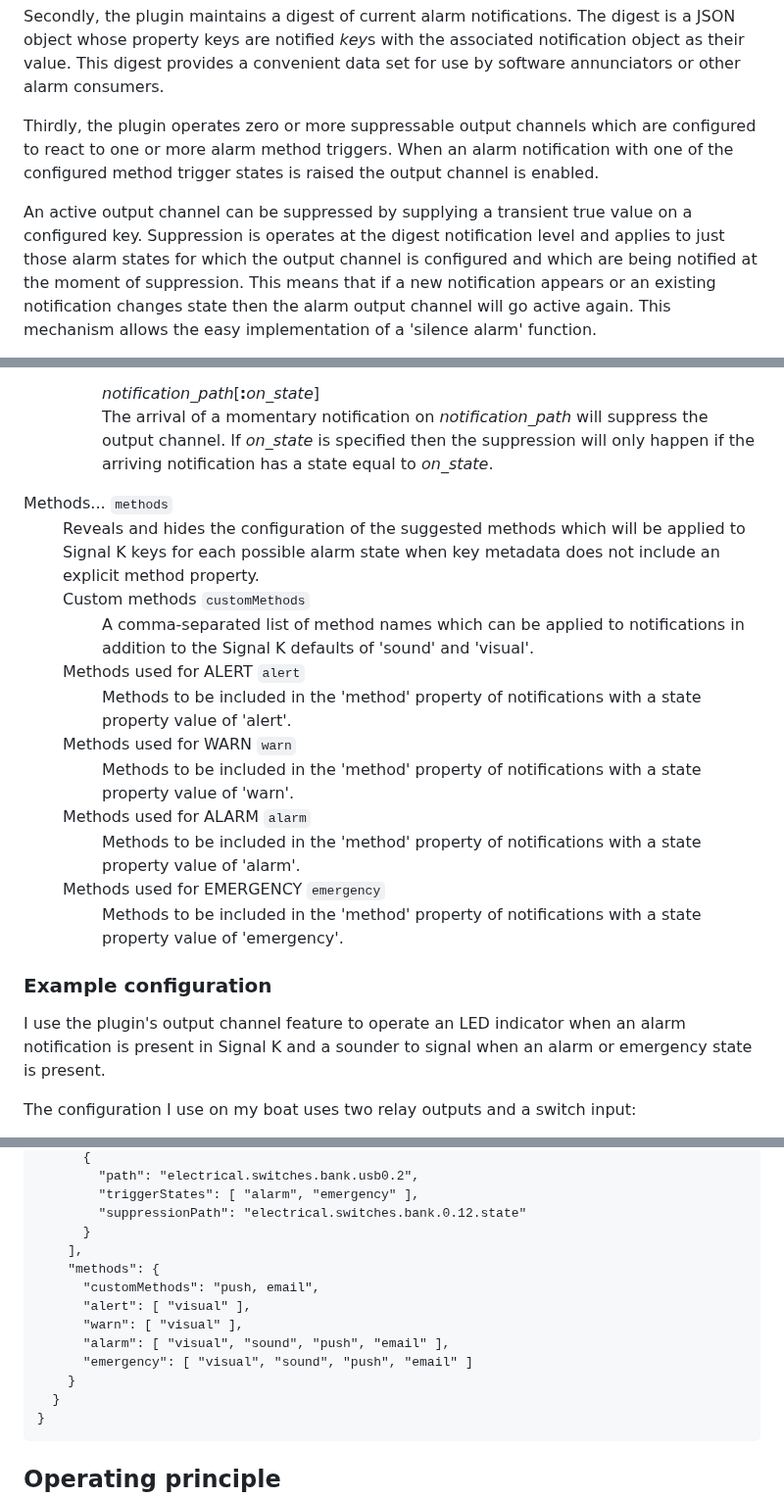
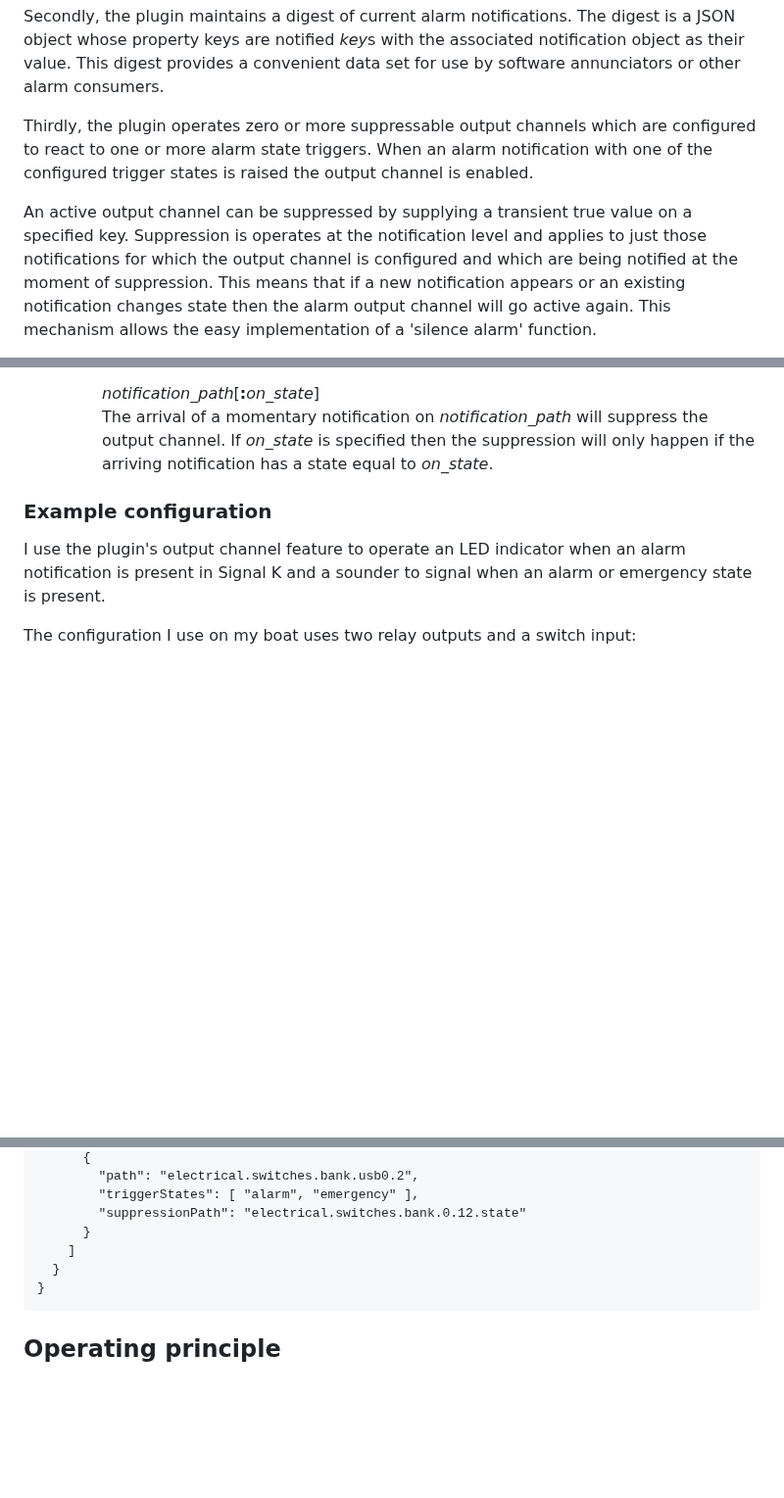
Before and after one commit to pdjr-signalk/pdjr-skplugin-alarm-manager, a Markdown page: README.md, 3 parts joined by grey strips. Shown at 98% size. Drawn GitHub-style; blank space fills up the shorter version.

````diff
--- a/README.md
+++ b/README.md
@@ -23,14 +23,14 @@ This digest provides a convenient data set for use by software
 annunciators or other alarm consumers.
 
 Thirdly, the plugin operates zero or more suppressable output channels
-which are configured to react to one or more alarm method triggers.
-When an alarm notification with one of the configured method trigger
+which are configured to react to one or more alarm state triggers.
+When an alarm notification with one of the configured trigger
 states is raised the output channel is enabled.
 
 An active output channel can be suppressed by supplying a transient
-true value on a configured key.
-Suppression is operates at the digest notification level and applies
-to just those alarm states for which the output channel is configured
+true value on a specified key.
+Suppression is operates at the notification level and applies
+to just those notifications for which the output channel is configured
 and which are being notified at the moment of suppression.
 This means that if a new notification appears or an existing
 notification changes state then the alarm output channel
@@ -141,40 +141,6 @@ plugin's JSON configuration file.
             if the arriving notification has a state equal to <em>on_state</em>.
           </dd>
       </dl>
-  <dt>Methods... <code>methods</code></dt>
-    <dd>
-    Reveals and hides the configuration of the suggested methods which will
-    be applied to Signal K keys for each possible alarm state when key metadata
-    does not include an explicit method property.
-    <dl>
-      <dt>Custom methods <code>customMethods</code></dt>
-      <dd>
-        A comma-separated list of method names which can be applied to
-        notifications in addition to the Signal K defaults of 'sound'
-        and 'visual'.
-      </dd>
-      <dt>Methods used for ALERT <code>alert</code></dt>
-      <dd>
-        Methods to be included in the 'method' property of notifications
-        with a state property value of 'alert'.
-      </dd>
-      <dt>Methods used for WARN <code>warn</code></dt>
-      <dd>
-        Methods to be included in the 'method' property of notifications
-        with a state property value of 'warn'.
-      </dd>
-      <dt>Methods used for ALARM <code>alarm</code></dt>
-      <dd>
-        Methods to be included in the 'method' property of notifications
-        with a state property value of 'alarm'.
-      </dd>
-      <dt>Methods used for EMERGENCY <code>emergency</code></dt>
-      <dd>
-        Methods to be included in the 'method' property of notifications
-        with a state property value of 'emergency'.
-      </dd>
-    </dl>
-  </dd>
 </dl>
 
 ### Example configuration
@@ -212,14 +178,7 @@ to push notifications from Signal K to remote system users.
         "triggerStates": [ "alarm", "emergency" ],
         "suppressionPath": "electrical.switches.bank.0.12.state"
       }
-    ],
-    "methods": {
-      "customMethods": "push, email",
-      "alert": [ "visual" ],
-      "warn": [ "visual" ],
-      "alarm": [ "visual", "sound", "push", "email" ],
-      "emergency": [ "visual", "sound", "push", "email" ]
-    }
+    ]
   }
 }
 ```
````
